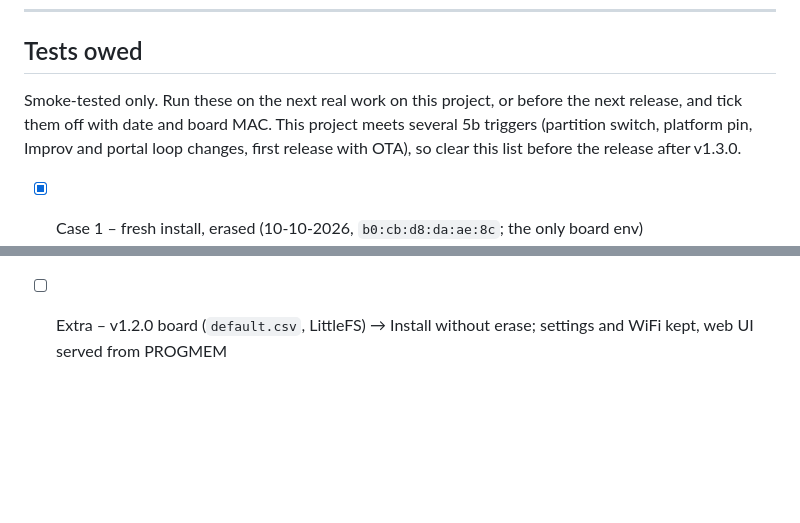
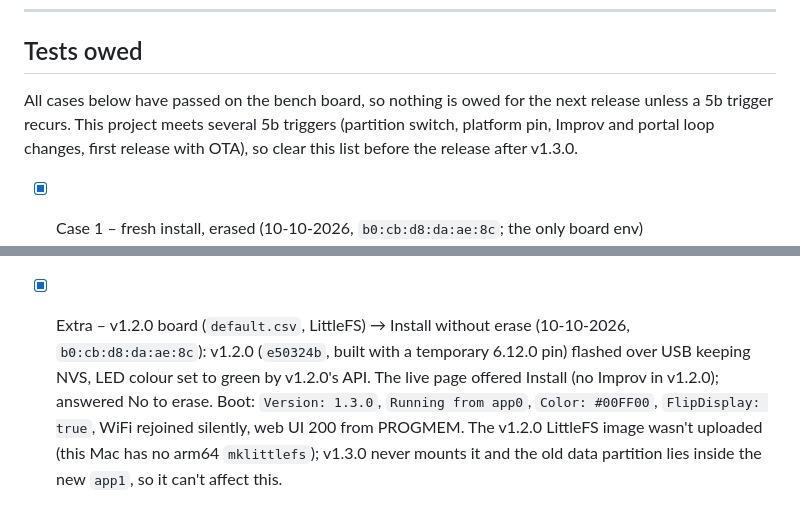
Before and after one commit to anthonyjclarke/CYD-RGB-LED-Matrix-HUB75-Retro-Clock, a Markdown page: docs/WEB_INSTALLER.md, 2 parts joined by grey strips. Drawn GitHub-style; blank space fills up the shorter version.

Commit message:
docs(installer): record v1.2.0 → v1.3.0 Install-without-erase test

```diff
--- a/docs/WEB_INSTALLER.md
+++ b/docs/WEB_INSTALLER.md
@@ -58,8 +58,8 @@ the bench board (case 2 below).
 
 ## Tests owed
 
-Smoke-tested only. Run these on the next real work on this project, or before
-the next release, and tick them off with date and board MAC. This project
+All cases below have passed on the bench board, so nothing is owed for the
+next release unless a 5b trigger recurs. This project
 meets several 5b triggers (partition switch, platform pin, Improv and portal
 loop changes, first release with OTA), so clear this list before the release
 after v1.3.0.
@@ -73,5 +73,12 @@ after v1.3.0.
       (`espota.py`) of a local 1.4.0-dev build → `Running from app1`; Update
       from the live v1.3.0 page → `Version: 1.3.0`, `Running from app0`,
       `flipDisplay` and WiFi kept
-- [ ] Extra – v1.2.0 board (`default.csv`, LittleFS) → Install without erase;
-      settings and WiFi kept, web UI served from PROGMEM
+- [x] Extra – v1.2.0 board (`default.csv`, LittleFS) → Install without erase
+      (10-10-2026, `b0:cb:d8:da:ae:8c`): v1.2.0 (`e50324b`, built with a
+      temporary 6.12.0 pin) flashed over USB keeping NVS, LED colour set to
+      green by v1.2.0's API. The live page offered Install (no Improv in
+      v1.2.0); answered No to erase. Boot: `Version: 1.3.0`, `Running from
+      app0`, `Color: #00FF00`, `FlipDisplay: true`, WiFi rejoined silently,
+      web UI 200 from PROGMEM. The v1.2.0 LittleFS image wasn't uploaded
+      (this Mac has no arm64 `mklittlefs`); v1.3.0 never mounts it and the
+      old data partition lies inside the new `app1`, so it can't affect this.
```
